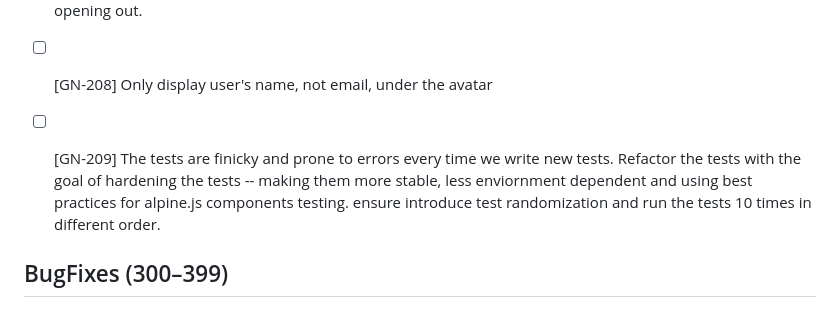
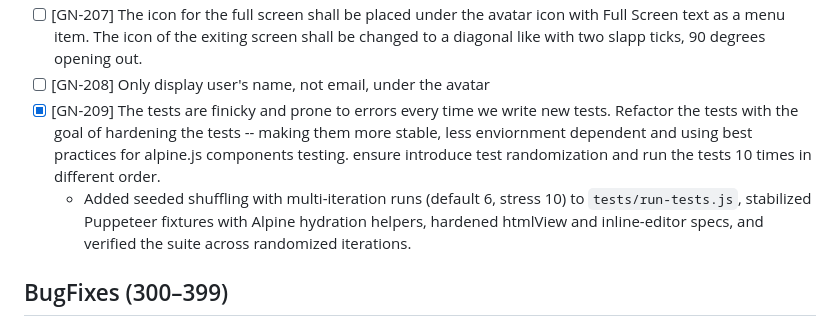
Before and after one commit to MarcoPoloResearchLab/gravity, a Markdown page: ISSUES.md, the part around the change. Rendered like a GitHub page.

Commit message:
Future development

```diff
--- a/ISSUES.md
+++ b/ISSUES.md
@@ -31,7 +31,8 @@ Entries record newly discovered requests or changes, with their outcomes. No ins
 - [ ] [GN-206] Develop a system that reloads all JS/CSS/HTML when a new version is released. Today, we are hosted on GitHub and the new version is probably the new code. Find a way to detect when the code changed and reload it if a browser holds an older version of code.
 - [ ] [GN-207] The icon for the full screen shall be placed under the avatar icon with Full Screen text as a menu item. The icon of the exiting screen shall be changed to a diagonal like with two slapp ticks, 90 degrees opening out.
 - [ ] [GN-208] Only display user's name, not email, under the avatar
-- [ ] [GN-209] The tests are finicky and prone to errors every time we write new tests. Refactor the tests with the goal of hardening the tests -- making them more stable, less enviornment dependent and using best practices for alpine.js components testing. ensure introduce test randomization and run the tests 10 times in different order.
+- [x] [GN-209] The tests are finicky and prone to errors every time we write new tests. Refactor the tests with the goal of hardening the tests -- making them more stable, less enviornment dependent and using best practices for alpine.js components testing. ensure introduce test randomization and run the tests 10 times in different order.
+  - Added seeded shuffling with multi-iteration runs (default 6, stress 10) to `tests/run-tests.js`, stabilized Puppeteer fixtures with Alpine hydration helpers, hardened htmlView and inline-editor specs, and verified the suite across randomized iterations.
 
 
 ## BugFixes (300–399)
```
